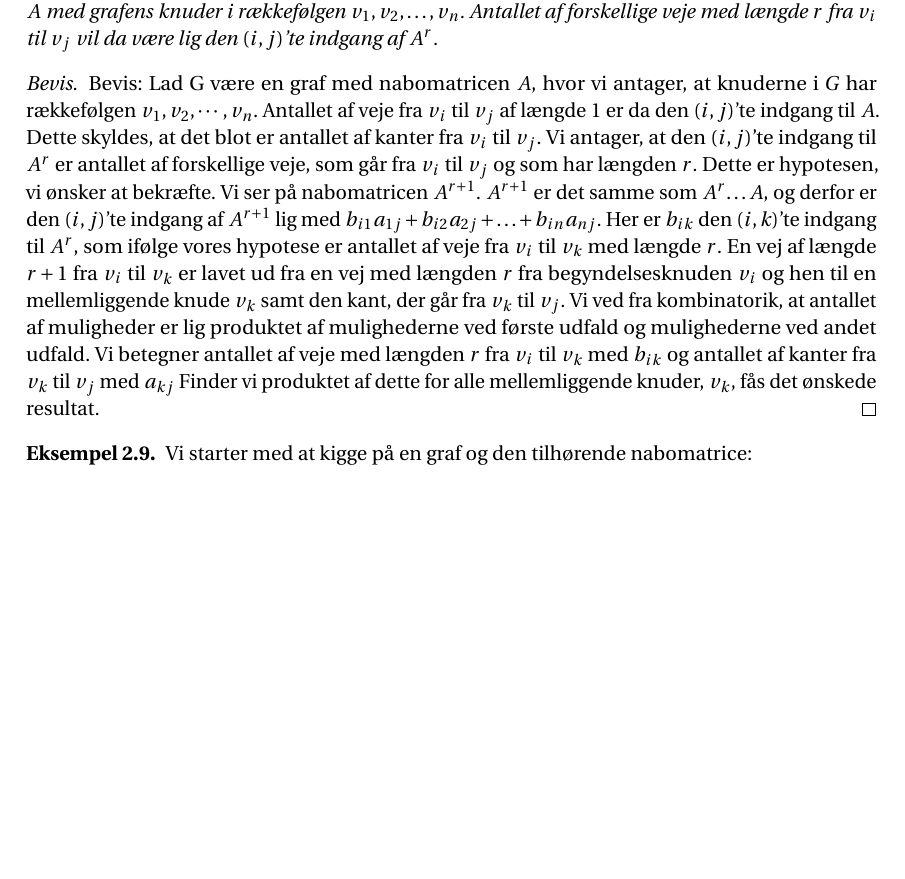
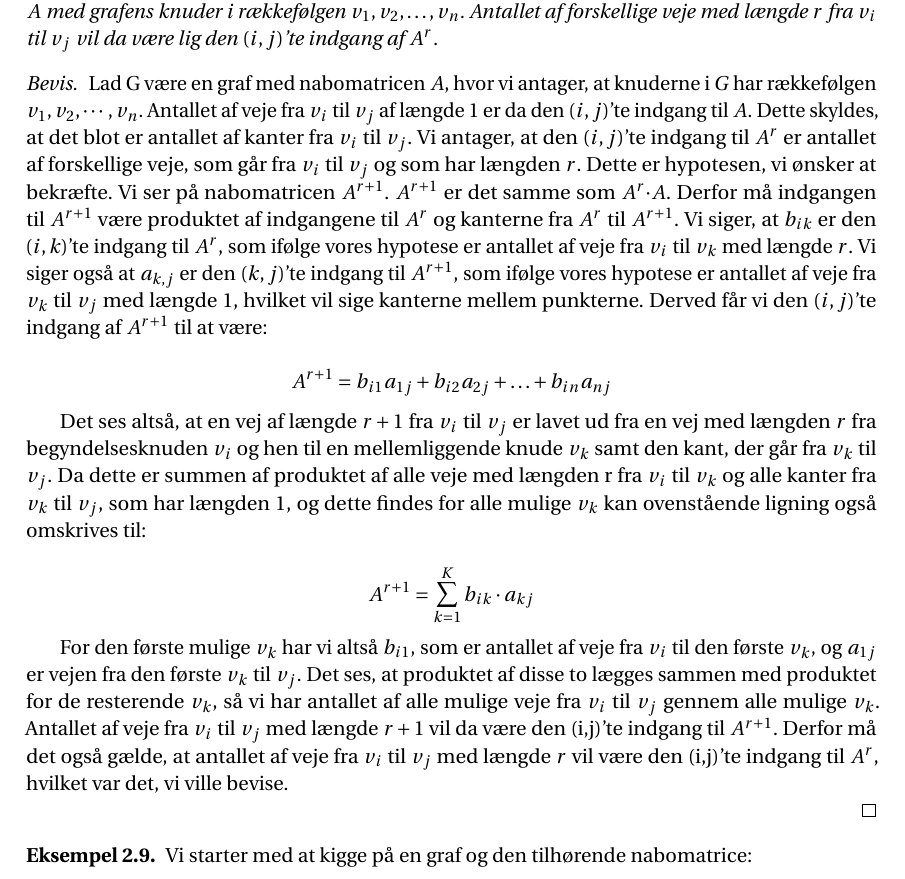
Before and after one commit to Mattiasaa/P1-projekt, a LaTeX thesis (master.tex, which reads incl/main/grafer/veje.tex): part of page 12 of 22 before the commit and part of page 12 of 23 after it, cut so that both start at the same text, the shorter picture padded with empty space. Compiled offline with pdfLaTeX.

Commit message:
Matematisk opdatering af beviset

```diff
--- a/incl/main/grafer/veje.tex
+++ b/incl/main/grafer/veje.tex
@@ -20,16 +20,30 @@ Lad G være en vilkårlig graf med nabomatricen
 \end{thm}
 
 \begin{proof}
-Bevis: Lad G være en graf med nabomatricen
+Lad G være en graf med nabomatricen
 \textbf{$A$}, hvor vi antager, at knuderne i $G$ har rækkefølgen $v_{1},v_{2},\cdots,v_{n}$. Antallet af veje fra $v_{i}$ til $v_{j}$ af længde 1 er da den $(i,j)$'te indgang til
 \textbf{$A$}. Dette skyldes, at det blot er antallet af kanter fra $v_{i}$ til $v_{j}$.
 Vi antager, at den $(i,j)$'te indgang til
 \textbf{${A^r}$} er antallet af forskellige veje, som går fra $v_{i}$ til $v_{j}$ og som har længden $r$. Dette er hypotesen, vi ønsker at bekræfte.
 Vi ser på nabomatricen \textbf{$A^{r+1}$}.
 \textbf{$A^{r+1}$} er det samme som
-\textbf{$A^{r}$}$\dotsc$\textbf{$A$}, og derfor er den $(i,j)$'te indgang af \textbf{$A^{r+1}$} lig med $b_{i1}a_{1j} + b_{i2}a_{2j} +\dotsc+ b_{in}a_{nj}$. Her er $b_{ik}$  den $(i,k)$'te indgang til
-\textbf{$A^{r}$}, som ifølge vores hypotese er antallet af veje fra $v_{i}$ til $v_{k}$ med længde $r$.
-En vej af længde $r + 1$ fra $v_{i}$ til $v_{k}$ er lavet ud fra en vej med længden $r$ fra begyndelsesknuden $v_{i}$ og hen til en mellemliggende knude $v_{k}$ samt den kant, der går fra $v_{k}$ til $v_{j}$. Vi ved fra kombinatorik, at antallet af muligheder er lig produktet af mulighederne ved første udfald og mulighederne ved andet udfald. Vi betegner antallet af veje med længden $r$ fra $v_{i}$ til $v_{k}$ med $b_{ik}$ og antallet af kanter fra $v_{k}$ til $v_{j}$ med $a_{kj}$ Finder vi produktet af dette for alle mellemliggende knuder, $v_{k}$, fås det ønskede resultat.
+\textbf{$A^{r}$}$\cdot$\textbf{$A$}. Derfor må indgangen til \textbf{$A^{r+1}$} være produktet af indgangene til \textbf{$A^{r}$} og kanterne fra \textbf{$A^{r}$} til \textbf{$A^{r+1}$}. Vi siger, at $b_{ik}$ er den $(i,k)$'te indgang til
+\textbf{$A^{r}$}, som ifølge vores hypotese er antallet af veje fra $v_{i}$ til $v_{k}$ med længde $r$. Vi siger også at $a_{k,j}$ er den $(k,j)$'te indgang til
+\textbf{$A^{r+1}$}, som ifølge vores hypotese er antallet af veje fra $v_{k}$ til $v_{j}$ med længde $1$, hvilket vil sige kanterne mellem punkterne. Derved får vi den $(i,j)$'te indgang af \textbf{$A^{r+1}$} til at være:
+
+\begin{equation*}
+A^{r+1}=b_{i1}a_{1j} + b_{i2}a_{2j} +\dotsc+ b_{in}a_{nj}
+\end{equation*}
+
+Det ses altså, at en vej af længde $r + 1$ fra $v_{i}$ til $v_{j}$ er lavet ud fra en vej med længden $r$ fra begyndelsesknuden $v_{i}$ og hen til en mellemliggende knude $v_{k}$ samt den kant, der går fra $v_{k}$ til $v_{j}$.
+Da dette er summen af produktet af alle veje med længden r fra $v_{i}$ til $v_{k}$ og alle kanter fra $v_{k}$ til $v_{j}$, som har længden 1, og dette findes for alle mulige $v_{k}$ kan ovenstående ligning også omskrives til:
+
+\begin{equation*}
+A^{r+1}=\sum_{k=1}^{K} b_{ik}\cdot a_{kj}
+\end{equation*}
+
+For den første mulige $v_{k}$ har vi altså $b_{i1}$, som er antallet af veje fra $v_{i}$ til den første $v_{k}$, og $a_{1j}$ er vejen fra den første $v_{k}$ til $v_{j}$. Det ses, at produktet af disse to lægges sammen med produktet for de resterende $v_{k}$, så vi har antallet af alle mulige veje fra $v_{i}$ til $v_{j}$ gennem alle mulige $v_{k}$. Antallet af veje fra $v_{i}$ til $v_{j}$ med længde $r+1$ vil da være den (i,j)'te indgang til $A^{r+1}$. Derfor må det også gælde, at antallet af veje fra $v_{i}$ til $v_{j}$ med længde $r$ vil være den (i,j)'te indgang til $A^{r}$, hvilket var det, vi ville bevise.
+
 \end{proof}
 
 \begin{exmp}
```
Also changed, not shown: 1 other file.
